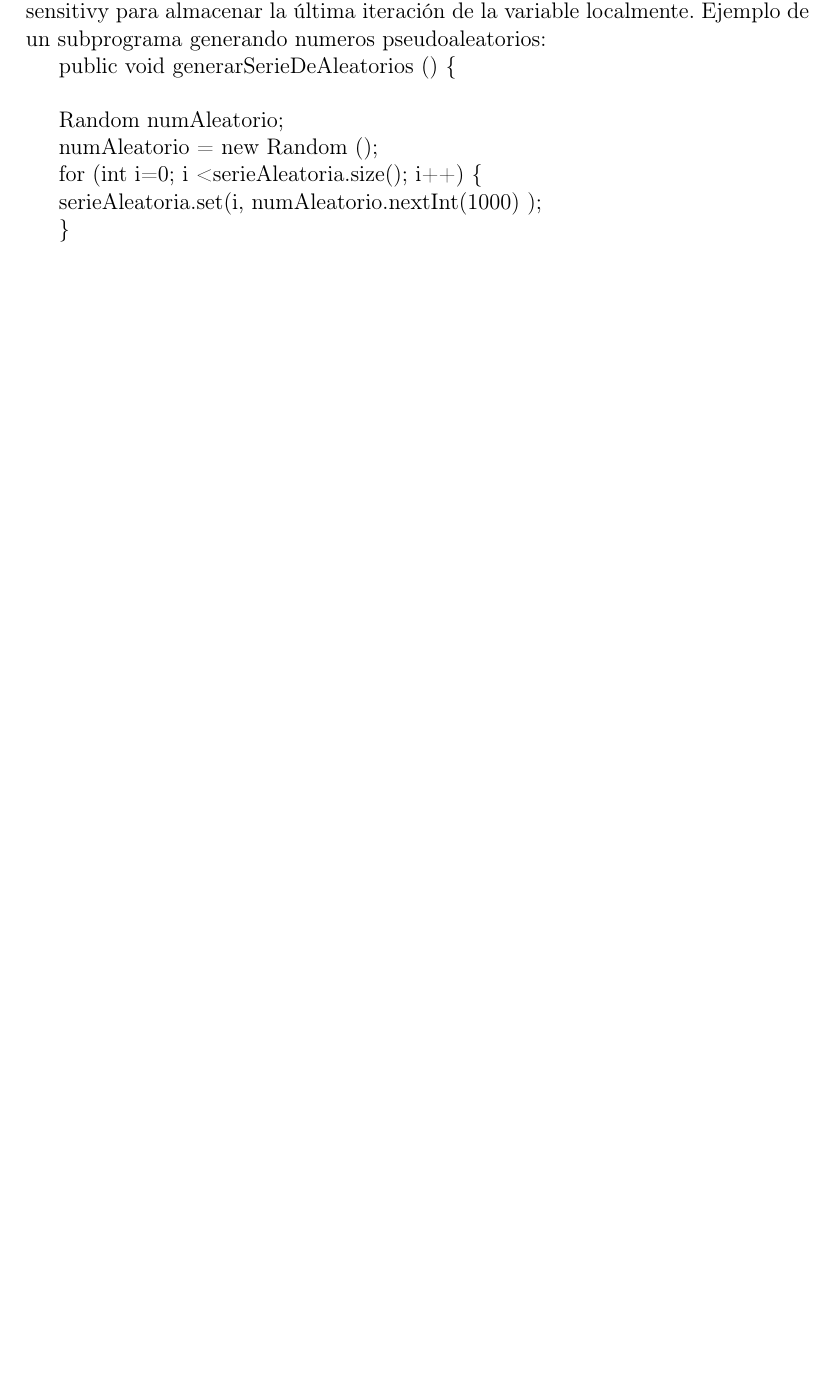
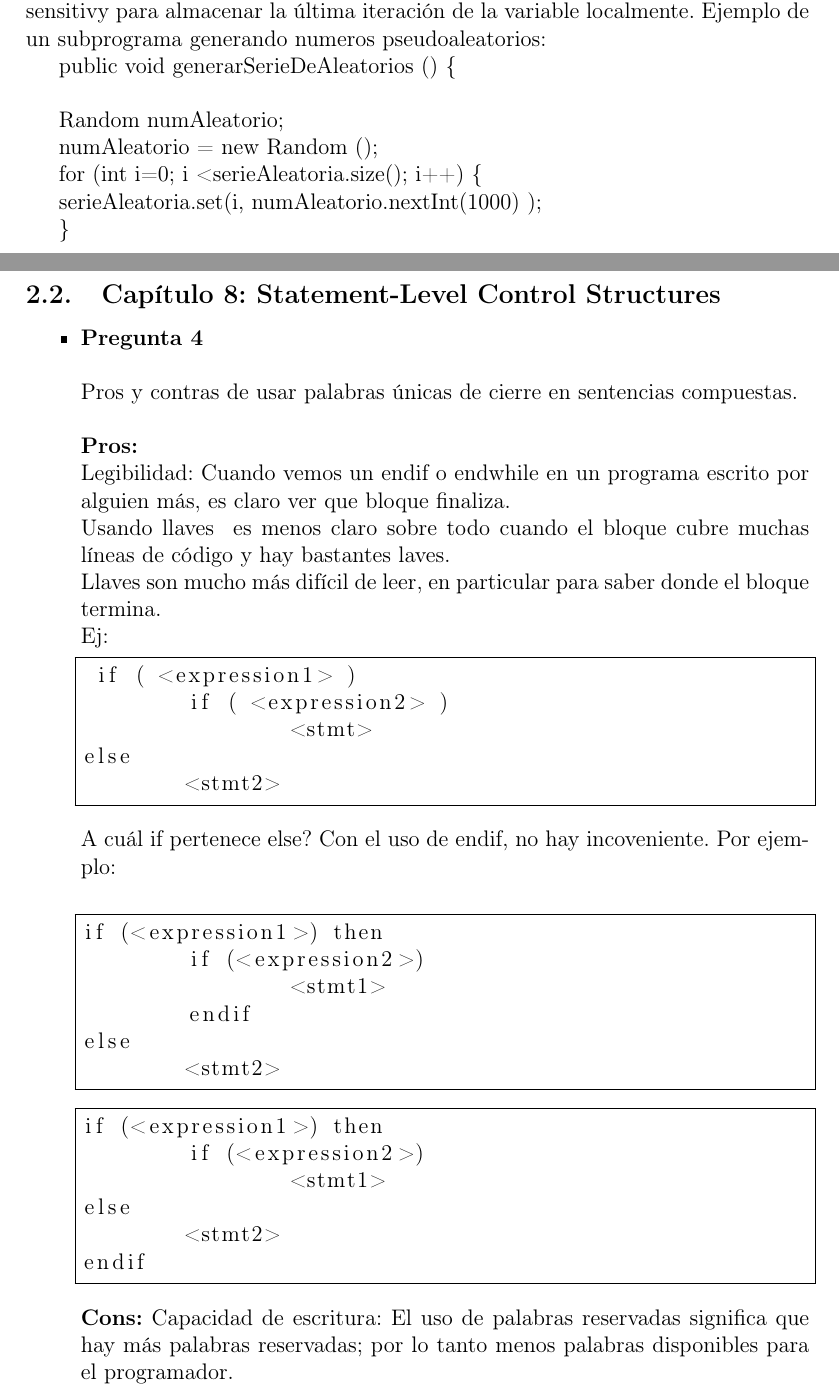
Before and after one commit to jtibau/EjerciciosSebesta, a LaTeX document (EjerciciosSebesta.tex): part of the page before the commit and two parts of pages 1 and 2 of 3 after it, the two joined at a grey line, cut so that both start at the same text, the shorter picture padded with empty space. Compiled offline with pdfLaTeX.

Commit message:
Respuesta capitulo 8, pregunta 4
Pros y contras de usar palabras únicas de cierre en sentencias
compuestas

```diff
--- a/EjerciciosSebesta.tex
+++ b/EjerciciosSebesta.tex
@@ -12,6 +12,7 @@
 \usepackage[T1]{fontenc}                                % Asegura que el documento resultante use caracteres de una fuente apropiada.
 
 \usepackage{hyperref}                                % Permite poner urls y links dentro del documento
+\usepackage{listings}
 
 \title{Ejercicios de Programación - Sebesta}
 \author{Lenguajes de Programación - ESPOL}
@@ -45,11 +46,52 @@ Ejemplo de un subprograma generando numeros pseudoaleatorios:
          \}
 %\input{c5p6}
 %\input{c5p7}
+\subsection{Capítulo 8: Statement-Level Control Structures}
+\begin{itemize}
+\item {\bf Pregunta 4} \\\\
+Pros y contras de usar palabras únicas de cierre en sentencias compuestas. \\\\
+{\bf Pros:}\\
+Legibilidad: Cuando vemos un endif o endwhile en un programa escrito por alguien más, es claro ver que bloque finaliza.\\
+Usando llaves {} es menos claro sobre todo cuando el bloque cubre muchas líneas de código y hay bastantes laves.\\
+Llaves son mucho más difícil de leer, en particular para saber donde el bloque termina.\\
+Ej:
+\begin{lstlisting}[frame=single]  % Start your code-block
+using System;
+ if ( <expression1> )
+	if ( <expression2> )
+		<stmt>
+else
+	<stmt2>
+\end{lstlisting}
+A cuál if pertenece else? Con el uso de endif, no hay incoveniente. Por ejemplo:\\
+\begin{lstlisting}[frame=single]  % Start your code-block
+using System;
+if (<expression1>) then
+	if (<expression2>)
+		<stmt1>
+	endif
+else
+	<stmt2>
+\end{lstlisting}
+\begin{lstlisting}[frame=single]  % Start your code-block
+using System;
+if (<expression1>) then
+	if (<expression2>)
+		<stmt1>
+else
+	<stmt2>
+endif
+\end{lstlisting}
 
+{\bf Cons:}
+Capacidad de escritura: El uso de palabras reservadas significa que hay más palabras reservadas; por lo tanto menos palabras disponibles para el programador.\\
+Esto también quiere decir que hay más palabras por aprender; caso contrario nos limitaríamos a unas cuanttas palabras reservadas.
+\end{itemize}
 % Continuar con los siguientes capítulos y ejercicios:
 % Ch6: 1, 2, 7
 % Ch7: 1 - 6, 9
 % Ch8: 3, 4, 5
+
 % Ch9: 1, 5
 % Recuerden que todos corresponden a las secciones de "Programming Exercises".
 
```
Also changed, not shown: c5p5.tex (added, +3 -0 lines), EjerciciosSebesta.pdf (added), EjerciciosSebesta.tex (2 more changed lines).
